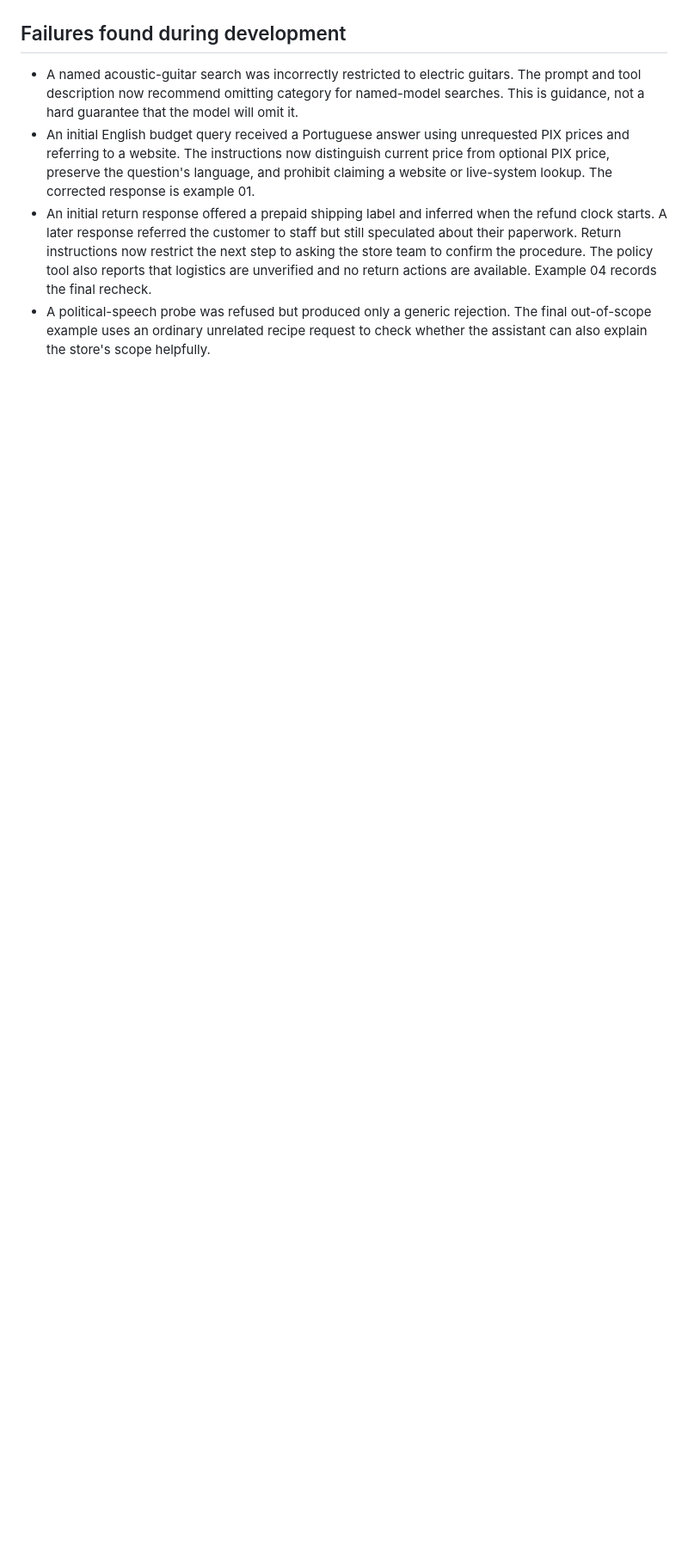
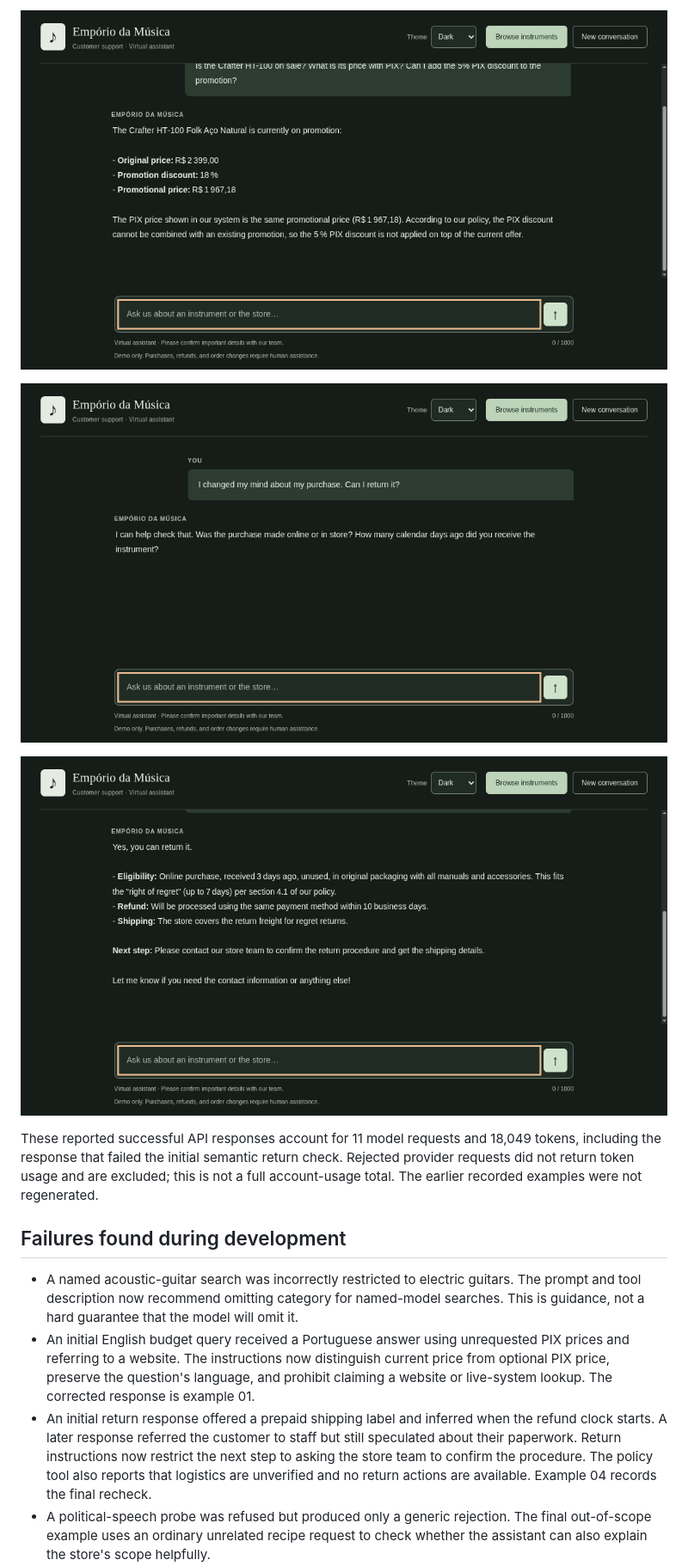
Before and after one commit to cherohn/Case-AI-Engineer, a Markdown page: docs/evaluation.md, the part around one of its changes. Shown at 86% size. Rendered like a GitHub page; pictures changed too: docs/images/promotion-pix-live.png (added), docs/images/return-clarification.png (added), docs/images/return-follow-up.png (added); blank space fills up the shorter version.

```diff
--- a/docs/evaluation.md
+++ b/docs/evaluation.md
@@ -78,3 +110,14 @@ No application layout change was needed for this finding.
+![Live promotion response](images/promotion-pix-live.png)
+
+![Missing return facts requested before eligibility](images/return-clarification.png)
+
+![Policy explanation after the customer supplied the missing facts](images/return-follow-up.png)
+
+These reported successful API responses account for 11 model requests and 18,049
+tokens, including the response that failed the initial semantic return check.
+Rejected provider requests did not return token usage and are excluded; this is
+not a full account-usage total. The earlier recorded examples were not regenerated.
+
 ## Failures found during development
 
 - A named acoustic-guitar search was incorrectly restricted to electric guitars.
```
Also changed, not shown: other parts of docs/evaluation.md (+39 -5 lines), README.md (+15 -8 lines), 1 other file.
